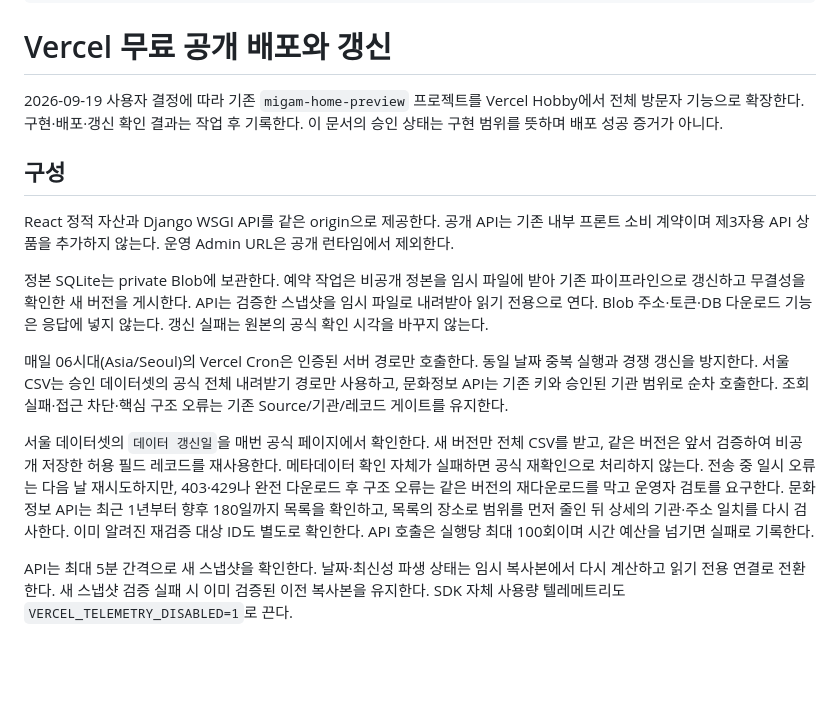
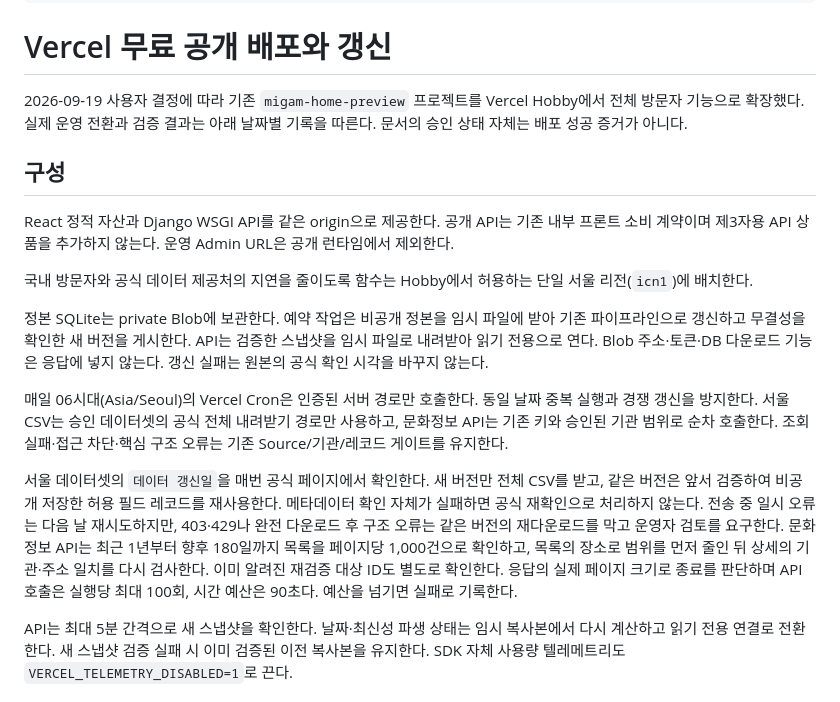
Before and after one commit to minhyeok328/MIGAM, a Markdown page: docs/05-engineering/public-deployment.md, the part around one of its changes. Drawn GitHub-style; blank space fills up the shorter version.

Commit message:
docs(deployment): record production setup and live source validation

```diff
--- a/docs/05-engineering/public-deployment.md
+++ b/docs/05-engineering/public-deployment.md
@@ -13,17 +13,19 @@ related_documents:
 
 # Vercel 무료 공개 배포와 갱신
 
-2026-09-19 사용자 결정에 따라 기존 `migam-home-preview` 프로젝트를 Vercel Hobby에서 전체 방문자 기능으로 확장한다. 구현·배포·갱신 확인 결과는 작업 후 기록한다. 이 문서의 승인 상태는 구현 범위를 뜻하며 배포 성공 증거가 아니다.
+2026-09-19 사용자 결정에 따라 기존 `migam-home-preview` 프로젝트를 Vercel Hobby에서 전체 방문자 기능으로 확장했다. 실제 운영 전환과 검증 결과는 아래 날짜별 기록을 따른다. 문서의 승인 상태 자체는 배포 성공 증거가 아니다.
 
 ## 구성
 
 React 정적 자산과 Django WSGI API를 같은 origin으로 제공한다. 공개 API는 기존 내부 프론트 소비 계약이며 제3자용 API 상품을 추가하지 않는다. 운영 Admin URL은 공개 런타임에서 제외한다.
 
+국내 방문자와 공식 데이터 제공처의 지연을 줄이도록 함수는 Hobby에서 허용하는 단일 서울 리전(`icn1`)에 배치한다.
+
 정본 SQLite는 private Blob에 보관한다. 예약 작업은 비공개 정본을 임시 파일에 받아 기존 파이프라인으로 갱신하고 무결성을 확인한 새 버전을 게시한다. API는 검증한 스냅샷을 임시 파일로 내려받아 읽기 전용으로 연다. Blob 주소·토큰·DB 다운로드 기능은 응답에 넣지 않는다. 갱신 실패는 원본의 공식 확인 시각을 바꾸지 않는다.
 
 매일 06시대(Asia/Seoul)의 Vercel Cron은 인증된 서버 경로만 호출한다. 동일 날짜 중복 실행과 경쟁 갱신을 방지한다. 서울 CSV는 승인 데이터셋의 공식 전체 내려받기 경로만 사용하고, 문화정보 API는 기존 키와 승인된 기관 범위로 순차 호출한다. 조회 실패·접근 차단·핵심 구조 오류는 기존 Source/기관/레코드 게이트를 유지한다.
 
-서울 데이터셋의 `데이터 갱신일`을 매번 공식 페이지에서 확인한다. 새 버전만 전체 CSV를 받고, 같은 버전은 앞서 검증하여 비공개 저장한 허용 필드 레코드를 재사용한다. 메타데이터 확인 자체가 실패하면 공식 재확인으로 처리하지 않는다. 전송 중 일시 오류는 다음 날 재시도하지만, 403·429나 완전 다운로드 후 구조 오류는 같은 버전의 재다운로드를 막고 운영자 검토를 요구한다. 문화정보 API는 최근 1년부터 향후 180일까지 목록을 확인하고, 목록의 장소로 범위를 먼저 줄인 뒤 상세의 기관·주소 일치를 다시 검사한다. 이미 알려진 재검증 대상 ID도 별도로 확인한다. API 호출은 실행당 최대 100회이며 시간 예산을 넘기면 실패로 기록한다.
+서울 데이터셋의 `데이터 갱신일`을 매번 공식 페이지에서 확인한다. 새 버전만 전체 CSV를 받고, 같은 버전은 앞서 검증하여 비공개 저장한 허용 필드 레코드를 재사용한다. 메타데이터 확인 자체가 실패하면 공식 재확인으로 처리하지 않는다. 전송 중 일시 오류는 다음 날 재시도하지만, 403·429나 완전 다운로드 후 구조 오류는 같은 버전의 재다운로드를 막고 운영자 검토를 요구한다. 문화정보 API는 최근 1년부터 향후 180일까지 목록을 페이지당 1,000건으로 확인하고, 목록의 장소로 범위를 먼저 줄인 뒤 상세의 기관·주소 일치를 다시 검사한다. 이미 알려진 재검증 대상 ID도 별도로 확인한다. 응답의 실제 페이지 크기로 종료를 판단하며 API 호출은 실행당 최대 100회, 시간 예산은 90초다. 예산을 넘기면 실패로 기록한다.
 
 API는 최대 5분 간격으로 새 스냅샷을 확인한다. 날짜·최신성 파생 상태는 임시 복사본에서 다시 계산하고 읽기 전용 연결로 전환한다. 새 스냅샷 검증 실패 시 이미 검증된 이전 복사본을 유지한다. SDK 자체 사용량 텔레메트리도 `VERCEL_TELEMETRY_DISABLED=1`로 끈다.
 
```
Also changed, not shown: other parts of docs/05-engineering/public-deployment.md (+20 -3 lines), docs/02-data/source-qualification.md (+6 -2 lines).
